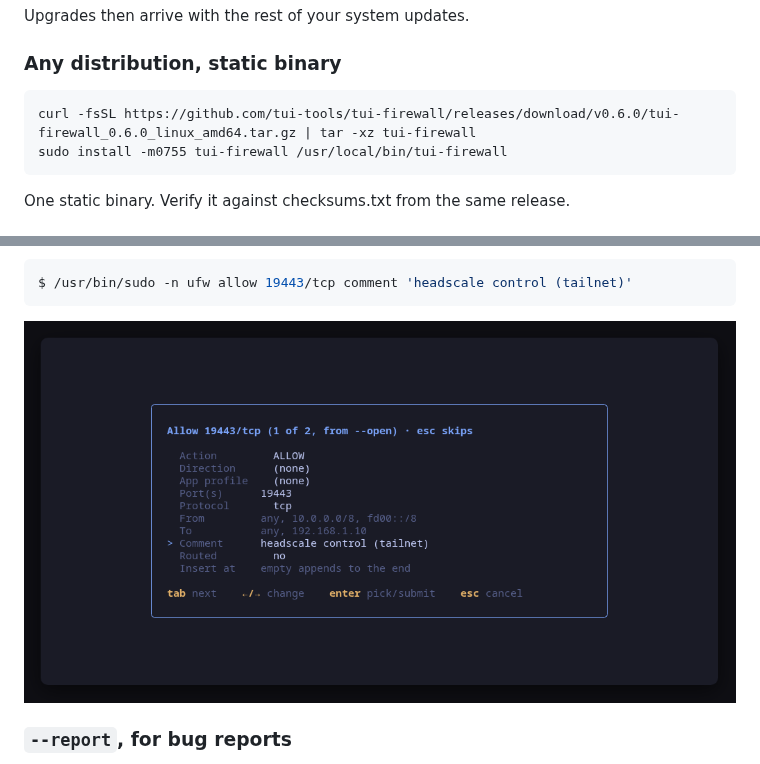
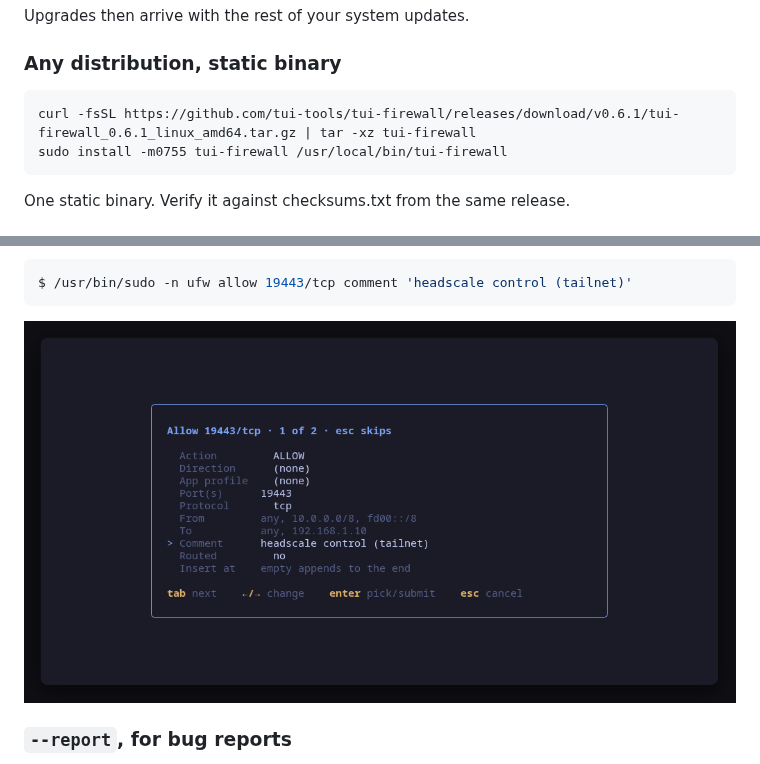
Before and after one commit to tui-tools/tui-firewall, a Markdown page: README.md, 2 parts joined by grey strips. GitHub-like rendering; pictures changed too: docs/screenshots/tui-firewall-open.png.

Commit message:
0.6.1: tui-kit v0.4.4 (#28)
Co-Authored-By: Claude Opus 5.5 <noreply@anthropic.com>
Claude-Session: https://claude.ai/code/session_01MbCfX3T8khyd9hsrN5kMo3

````diff
--- a/README.md
+++ b/README.md
@@ -135,7 +135,7 @@ Upgrades then arrive with the rest of your system updates.
 ### Any distribution, static binary
 
 ```sh
-curl -fsSL https://github.com/tui-tools/tui-firewall/releases/download/v0.6.0/tui-firewall_0.6.0_linux_amd64.tar.gz | tar -xz tui-firewall
+curl -fsSL https://github.com/tui-tools/tui-firewall/releases/download/v0.6.1/tui-firewall_0.6.1_linux_amd64.tar.gz | tar -xz tui-firewall
 sudo install -m0755 tui-firewall /usr/local/bin/tui-firewall
 ```
 
````
Also changed, not shown: docs/screenshots/tui-firewall-nftables-live.png, 2 other files.
